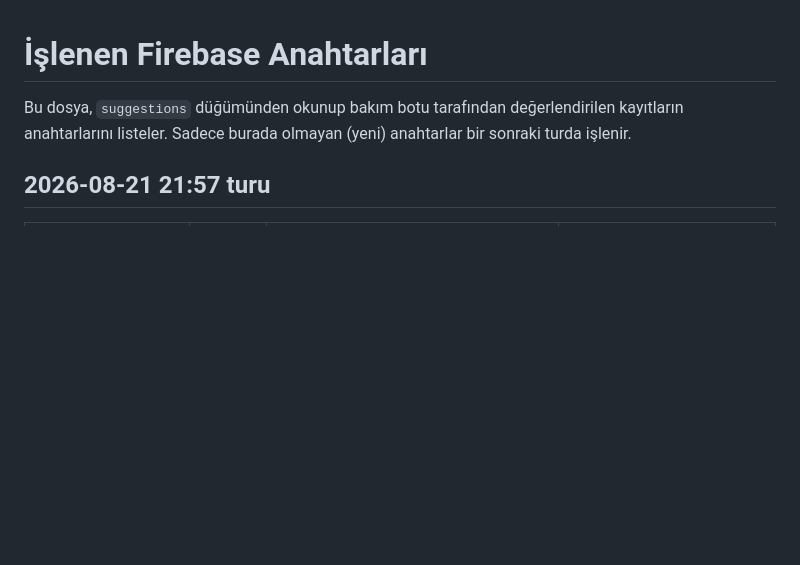
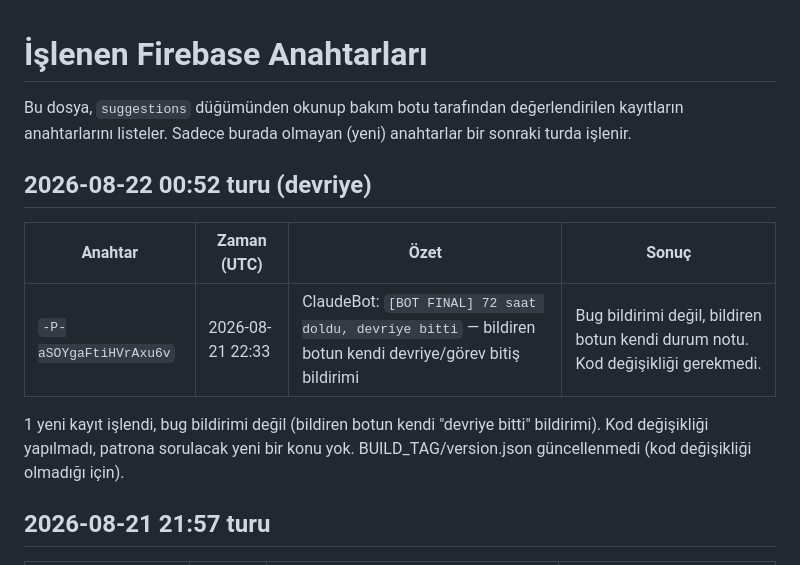
Before and after one commit to oguzhansenyigitclaude/energy-company-test, a Markdown page: bot-notlar/islenen.md, the part around the change. Rendered like a GitHub page; blank space fills up the shorter version.

Commit message:
[BOT] Devriye 00:52 - yeni kod hatasi yok, notlar guncellendi

```diff
--- a/bot-notlar/islenen.md
+++ b/bot-notlar/islenen.md
@@ -1,6 +1,14 @@
 # İşlenen Firebase Anahtarları
 
 Bu dosya, `suggestions` düğümünden okunup bakım botu tarafından değerlendirilen kayıtların anahtarlarını listeler. Sadece burada olmayan (yeni) anahtarlar bir sonraki turda işlenir.
+
+## 2026-08-22 00:52 turu (devriye)
+
+| Anahtar | Zaman (UTC) | Özet | Sonuç |
+|---|---|---|---|
+| `-P-aSOYgaFtiHVrAxu6v` | 2026-08-21 22:33 | ClaudeBot: `[BOT FINAL] 72 saat doldu, devriye bitti` — bildiren botun kendi devriye/görev bitiş bildirimi | Bug bildirimi değil, bildiren botun kendi durum notu. Kod değişikliği gerekmedi. |
+
+1 yeni kayıt işlendi, bug bildirimi değil (bildiren botun kendi "devriye bitti" bildirimi). Kod değişikliği yapılmadı, patrona sorulacak yeni bir konu yok. BUILD_TAG/version.json güncellenmedi (kod değişikliği olmadığı için).
 
 ## 2026-08-21 21:57 turu
 
```
